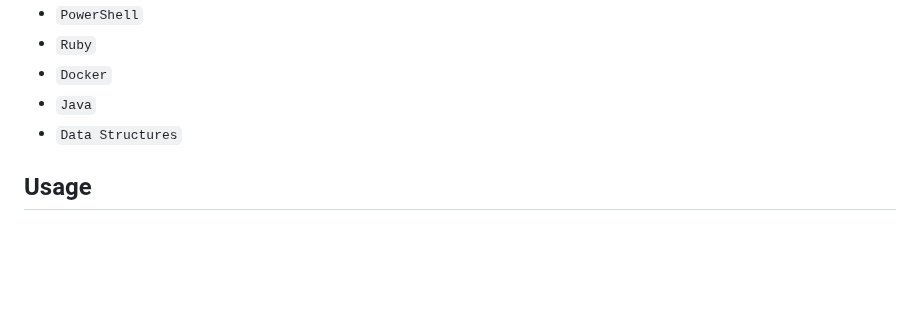
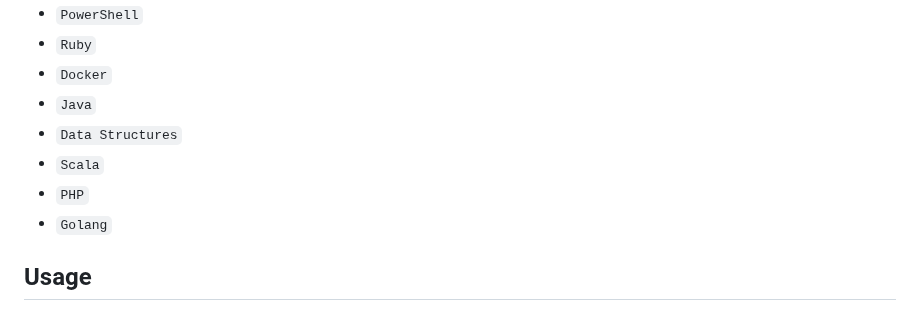
Before and after one commit to mrdandelion6/Learn-to-Code, a Markdown page: README.md, the part around one of its changes. GitHub-like rendering; blank space fills up the shorter version.

```diff
--- a/README.md
+++ b/README.md
@@ -24,6 +24,9 @@ Here are some languages and topics I have made very little or no notes on yet. I
 - `Docker`
 - `Java`
 - `Data Structures`
+- `Scala`
+- `PHP`
+- `Golang`
 
 
 ## Usage
```
Also changed, not shown: other parts of README.md (+1 -1 lines).
